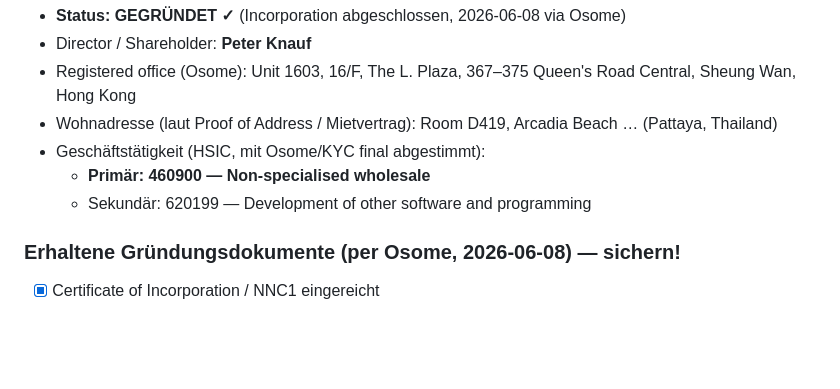
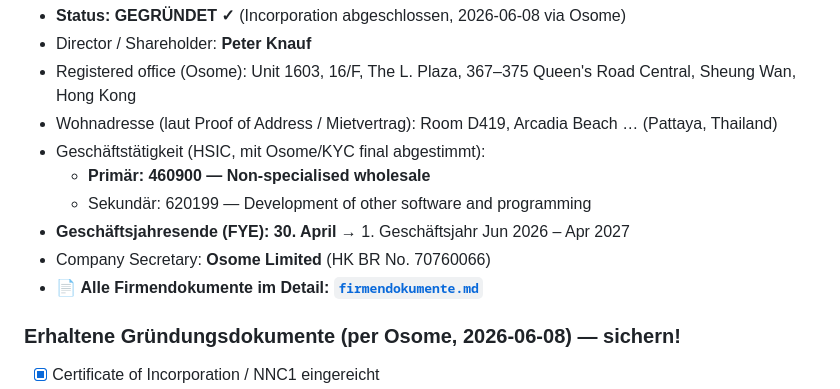
Before and after one commit to peterknauf1967-tech/Luxfox, a Markdown page: PROJEKT-STATUS.md, the part around the change. GitHub-like rendering; blank space fills up the shorter version.

Commit message:
firmendokumente.md: Volltext-Zusammenfassung aller 15 Osome-Dokumente + FYE 30.04 + Secretary BR
https://claude.ai/code/session_01TtvobdW7LSLnYGAqZavhfy

```diff
--- a/PROJEKT-STATUS.md
+++ b/PROJEKT-STATUS.md
@@ -14,6 +14,9 @@
 - Geschäftstätigkeit (HSIC, mit Osome/KYC final abgestimmt):
   - **Primär: 460900 — Non-specialised wholesale**
   - Sekundär: 620199 — Development of other software and programming
+- **Geschäftsjahresende (FYE): 30. April** → 1. Geschäftsjahr Jun 2026 – Apr 2027
+- Company Secretary: **Osome Limited** (HK BR No. 70760066)
+- 📄 **Alle Firmendokumente im Detail: [`firmendokumente.md`](./firmendokumente.md)**
 
 ### Erhaltene Gründungsdokumente (per Osome, 2026-06-08) — sichern!
 - [x] Certificate of Incorporation / NNC1 eingereicht
```
Also changed, not shown: firmendokumente.md (added, +48 -0 lines).
